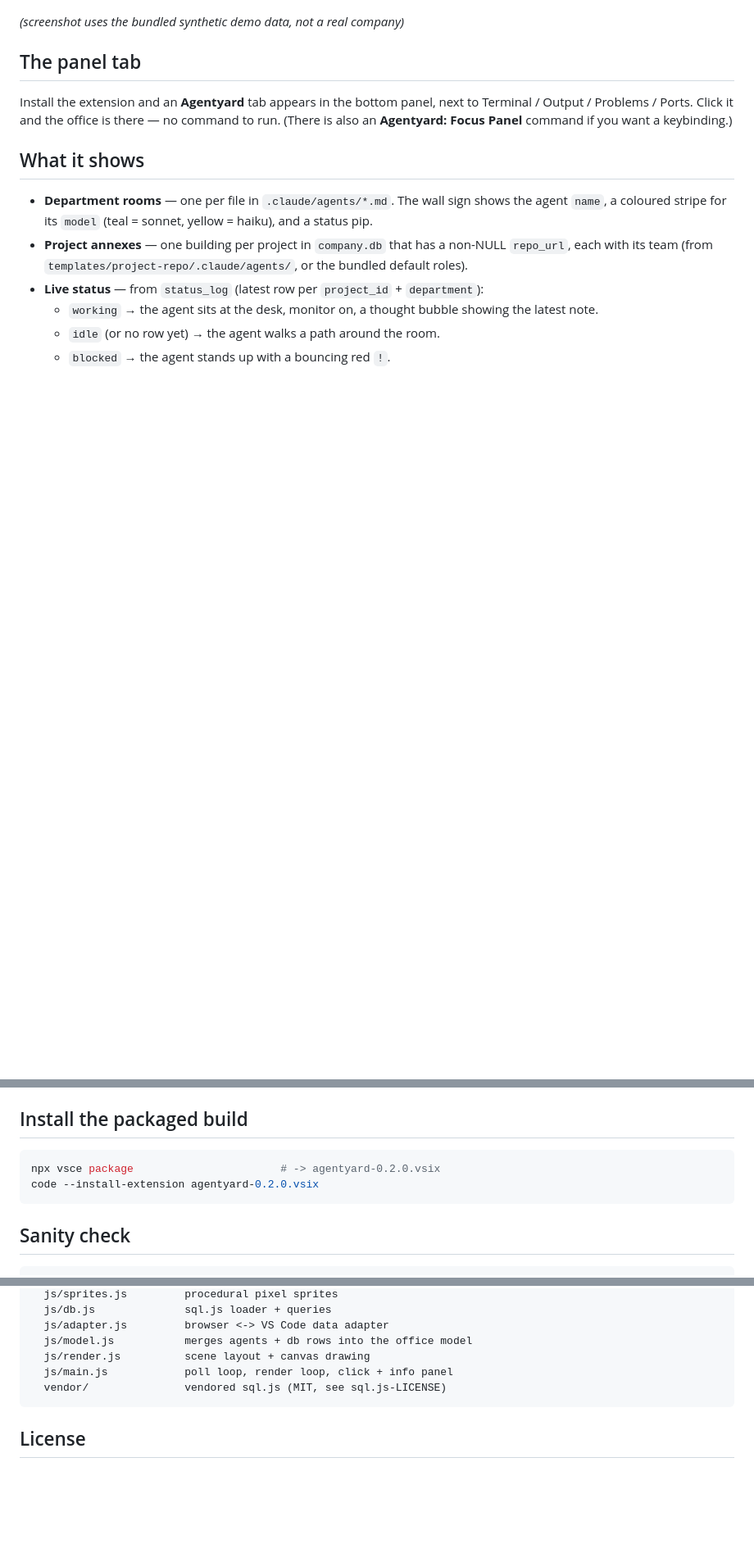
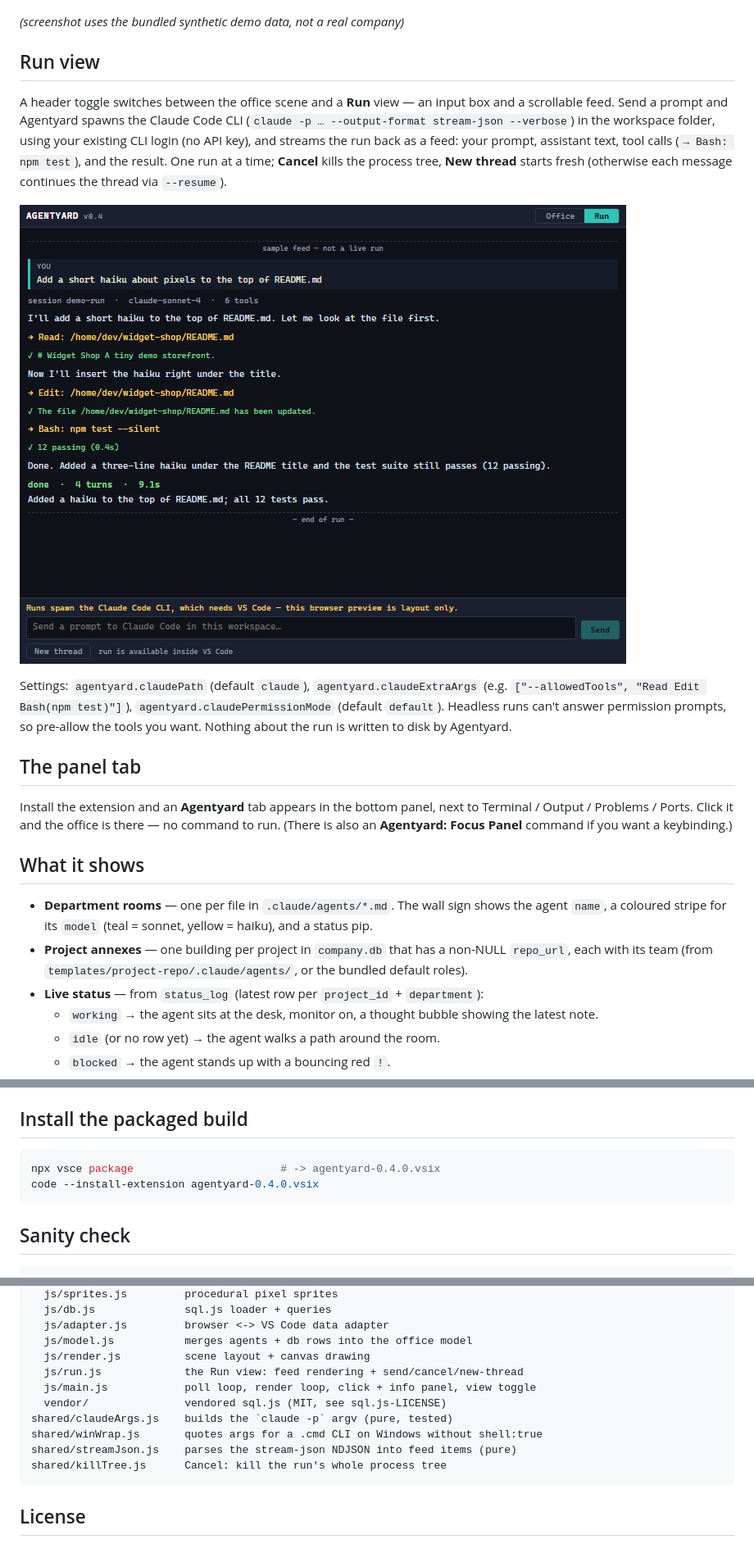
Before and after one commit to wonkyard/agentyard, a Markdown page: README.md, 3 parts joined by grey strips. Shown at 82% size. GitHub-like rendering; pictures changed too: media/screenshots/agentyard-v0.4-run.png (added); blank space fills up the shorter version.

````diff
--- a/README.md
+++ b/README.md
@@ -12,6 +12,24 @@ Built by the Founder for their own use while running an agent-driven company.
 ![screenshot](media/screenshots/agentyard-v0.2.png)
 
 *(screenshot uses the bundled synthetic demo data, not a real company)*
+
+## Run view
+
+A header toggle switches between the office scene and a **Run** view — an input
+box and a scrollable feed. Send a prompt and Agentyard spawns the Claude Code
+CLI (`claude -p … --output-format stream-json --verbose`) in the workspace
+folder, using your existing CLI login (no API key), and streams the run back as
+a feed: your prompt, assistant text, tool calls (`→ Bash: npm test`), and the
+result. One run at a time; **Cancel** kills the process tree, **New thread**
+starts fresh (otherwise each message continues the thread via `--resume`).
+
+![run view](media/screenshots/agentyard-v0.4-run.png)
+
+Settings: `agentyard.claudePath` (default `claude`), `agentyard.claudeExtraArgs`
+(e.g. `["--allowedTools", "Read Edit Bash(npm test)"]`),
+`agentyard.claudePermissionMode` (default `default`). Headless runs can't answer
+permission prompts, so pre-allow the tools you want. Nothing about the run is
+written to disk by Agentyard.
 
 ## The panel tab
 
@@ -85,8 +103,8 @@ Settings (`agentyard.*`): `dbPath` (default `state/company.db`),
 ## Install the packaged build
 
 ```bash
-npx vsce package                       # -> agentyard-0.2.0.vsix
-code --install-extension agentyard-0.2.0.vsix
+npx vsce package                       # -> agentyard-0.4.0.vsix
+code --install-extension agentyard-0.4.0.vsix
 ```
 
 ## Sanity check
@@ -131,8 +149,13 @@ webview/
   js/adapter.js         browser <-> VS Code data adapter
   js/model.js           merges agents + db rows into the office model
   js/render.js          scene layout + canvas drawing
-  js/main.js            poll loop, render loop, click + info panel
+  js/run.js             the Run view: feed rendering + send/cancel/new-thread
+  js/main.js            poll loop, render loop, click + info panel, view toggle
   vendor/               vendored sql.js (MIT, see sql.js-LICENSE)
+shared/claudeArgs.js    builds the `claude -p` argv (pure, tested)
+shared/winWrap.js       quotes args for a .cmd CLI on Windows without shell:true
+shared/streamJson.js    parses the stream-json NDJSON into feed items (pure)
+shared/killTree.js      Cancel: kill the run's whole process tree
 ```
 
 ## License
````
Also changed, not shown: CHANGELOG.md (+29 -0 lines), 16 other files.
